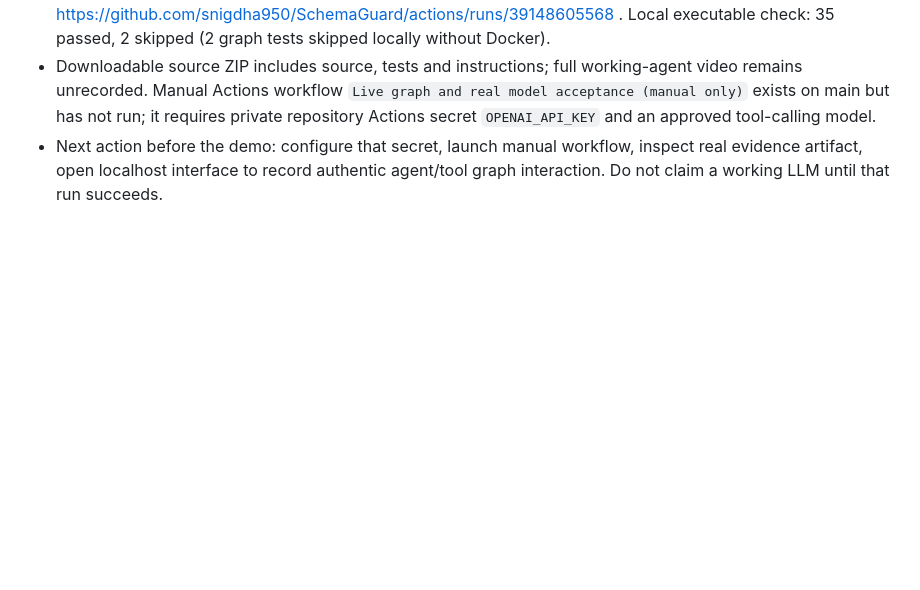
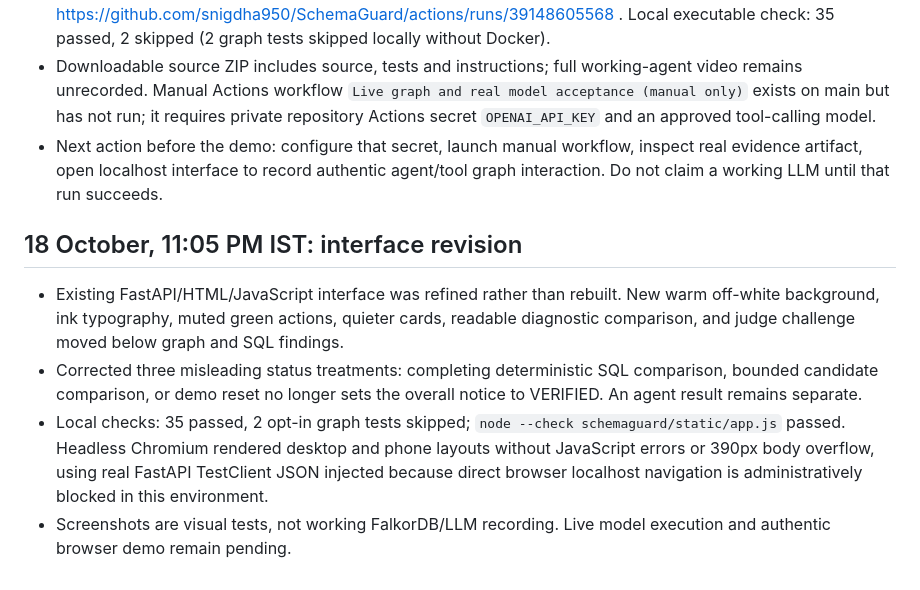
Before and after one commit to snigdha950/SchemaGuard, a Markdown page: PROJECT_STATE.md, the part around the change. Drawn GitHub-style; blank space fills up the shorter version.

Commit message:
Update handoff and disclosures for restrained UI refinement

```diff
--- a/PROJECT_STATE.md
+++ b/PROJECT_STATE.md
@@ -82,3 +82,10 @@
 - GitHub offline CI also passed on the branch: https://github.com/snigdha950/SchemaGuard/actions/runs/39148605568 . Local executable check: 35 passed, 2 skipped (2 graph tests skipped locally without Docker).
 - Downloadable source ZIP includes source, tests and instructions; full working-agent video remains unrecorded. Manual Actions workflow `Live graph and real model acceptance (manual only)` exists on main but has not run; it requires private repository Actions secret `OPENAI_API_KEY` and an approved tool-calling model.
 - Next action before the demo: configure that secret, launch manual workflow, inspect real evidence artifact, open localhost interface to record authentic agent/tool graph interaction. Do not claim a working LLM until that run succeeds.
+
+
+## 18 October, 11:05 PM IST: interface revision
+- Existing FastAPI/HTML/JavaScript interface was refined rather than rebuilt. New warm off-white background, ink typography, muted green actions, quieter cards, readable diagnostic comparison, and judge challenge moved below graph and SQL findings.
+- Corrected three misleading status treatments: completing deterministic SQL comparison, bounded candidate comparison, or demo reset no longer sets the overall notice to VERIFIED. An agent result remains separate.
+- Local checks: 35 passed, 2 opt-in graph tests skipped; `node --check schemaguard/static/app.js` passed. Headless Chromium rendered desktop and phone layouts without JavaScript errors or 390px body overflow, using real FastAPI TestClient JSON injected because direct browser localhost navigation is administratively blocked in this environment.
+- Screenshots are visual tests, not working FalkorDB/LLM recording. Live model execution and authentic browser demo remain pending.
```
